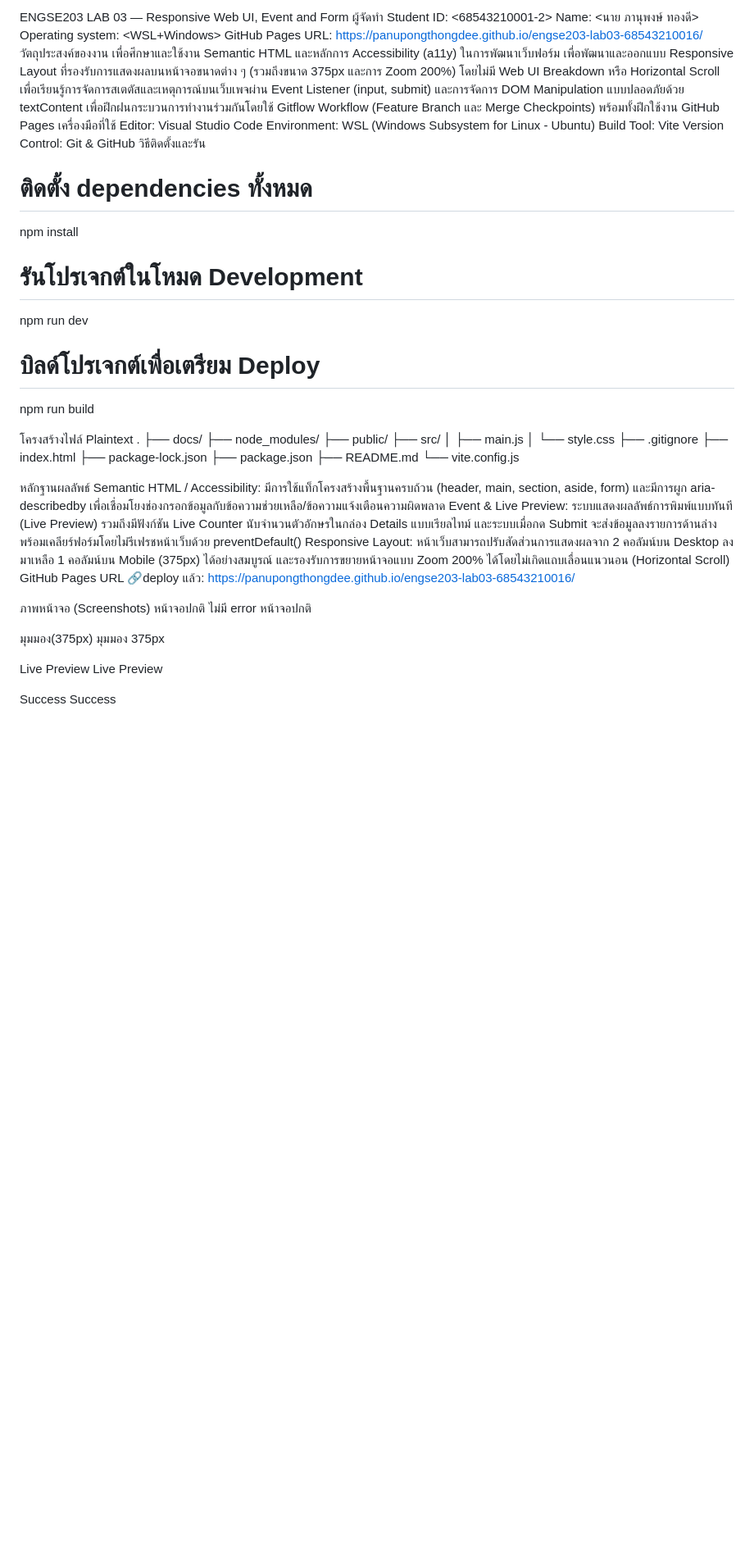
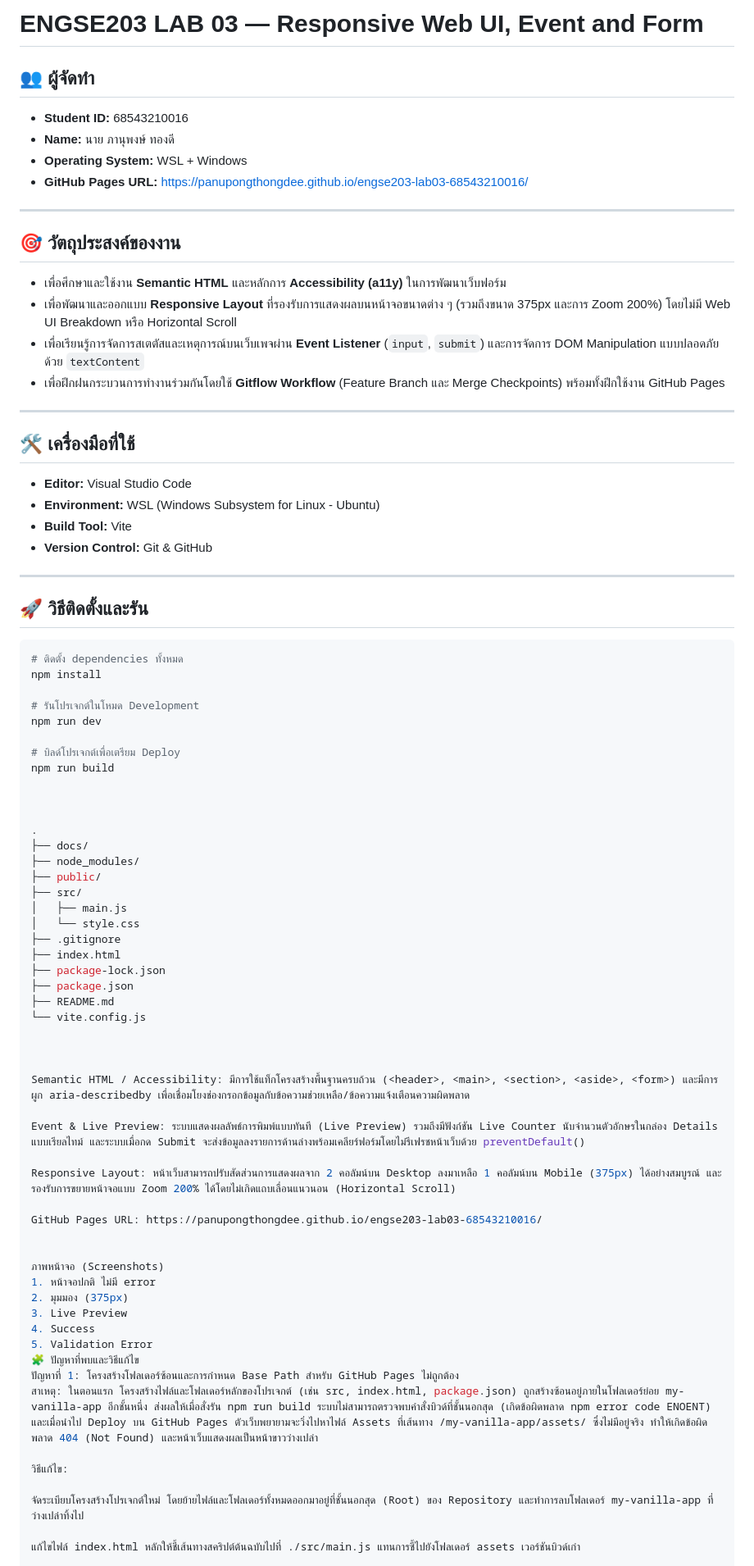
Before and after one commit to PanupongThongdee/engse203-lab03-68543210016, a Markdown page: README.md, the part around one of its changes. Shown at 82% size. Rendered like a GitHub page; blank space fills up the shorter version.

````diff
--- a/README.md
+++ b/README.md
@@ -1,20 +1,32 @@
-ENGSE203 LAB 03 — Responsive Web UI, Event and Form
-ผู้จัดทำ
-Student ID: <68543210001-2>
-Name: <นาย ภานุพงษ์ ทองดี>
-Operating system: <WSL+Windows>
-GitHub Pages URL:  https://panupongthongdee.github.io/engse203-lab03-68543210016/
-วัตถุประสงค์ของงาน
-เพื่อศึกษาและใช้งาน Semantic HTML และหลักการ Accessibility (a11y) ในการพัฒนาเว็บฟอร์ม
-เพื่อพัฒนาและออกแบบ Responsive Layout ที่รองรับการแสดงผลบนหน้าจอขนาดต่าง ๆ (รวมถึงขนาด 375px และการ Zoom 200%) โดยไม่มี Web UI Breakdown หรือ Horizontal Scroll
-เพื่อเรียนรู้การจัดการสเตตัสและเหตุการณ์บนเว็บเพจผ่าน Event Listener (input, submit) และการจัดการ DOM Manipulation แบบปลอดภัยด้วย textContent
-เพื่อฝึกฝนกระบวนการทำงานร่วมกันโดยใช้ Gitflow Workflow (Feature Branch และ Merge Checkpoints) พร้อมทั้งฝึกใช้งาน GitHub Pages
-เครื่องมือที่ใช้
-Editor: Visual Studio Code
-Environment: WSL (Windows Subsystem for Linux - Ubuntu)
-Build Tool: Vite
-Version Control: Git & GitHub
-วิธีติดตั้งและรัน
+# ENGSE203 LAB 03 — Responsive Web UI, Event and Form
+
+## 👥 ผู้จัดทำ
+* **Student ID:** 68543210016
+* **Name:** นาย ภานุพงษ์ ทองดี
+* **Operating System:** WSL + Windows
+* **GitHub Pages URL:** [https://panupongthongdee.github.io/engse203-lab03-68543210016/](https://panupongthongdee.github.io/engse203-lab03-68543210016/)
+
+---
+
+## 🎯 วัตถุประสงค์ของงาน
+* เพื่อศึกษาและใช้งาน **Semantic HTML** และหลักการ **Accessibility (a11y)** ในการพัฒนาเว็บฟอร์ม
+* เพื่อพัฒนาและออกแบบ **Responsive Layout** ที่รองรับการแสดงผลบนหน้าจอขนาดต่าง ๆ (รวมถึงขนาด 375px และการ Zoom 200%) โดยไม่มี Web UI Breakdown หรือ Horizontal Scroll
+* เพื่อเรียนรู้การจัดการสเตตัสและเหตุการณ์บนเว็บเพจผ่าน **Event Listener** (`input`, `submit`) และการจัดการ DOM Manipulation แบบปลอดภัยด้วย `textContent`
+* เพื่อฝึกฝนกระบวนการทำงานร่วมกันโดยใช้ **Gitflow Workflow** (Feature Branch และ Merge Checkpoints) พร้อมทั้งฝึกใช้งาน GitHub Pages
+
+---
+
+## 🛠️ เครื่องมือที่ใช้
+* **Editor:** Visual Studio Code
+* **Environment:** WSL (Windows Subsystem for Linux - Ubuntu)
+* **Build Tool:** Vite
+* **Version Control:** Git & GitHub
+
+---
+
+## 🚀 วิธีติดตั้งและรัน
+
+```bash
 # ติดตั้ง dependencies ทั้งหมด
 npm install
 
@@ -24,8 +36,8 @@ npm run dev
 # บิลด์โปรเจกต์เพื่อเตรียม Deploy
 npm run build
 
-โครงสร้างไฟล์
-Plaintext
+
+
 .
 ├── docs/
 ├── node_modules/
@@ -40,22 +52,30 @@ Plaintext
 ├── README.md
 └── vite.config.js
 
-หลักฐานผลลัพธ์
-Semantic HTML / Accessibility: มีการใช้แท็กโครงสร้างพื้นฐานครบถ้วน (header, main, section, aside, form) และมีการผูก aria-describedby เพื่อเชื่อมโยงช่องกรอกข้อมูลกับข้อความช่วยเหลือ/ข้อความแจ้งเตือนความผิดพลาด
+
+
+Semantic HTML / Accessibility: มีการใช้แท็กโครงสร้างพื้นฐานครบถ้วน (<header>, <main>, <section>, <aside>, <form>) และมีการผูก aria-describedby เพื่อเชื่อมโยงช่องกรอกข้อมูลกับข้อความช่วยเหลือ/ข้อความแจ้งเตือนความผิดพลาด
+
 Event & Live Preview: ระบบแสดงผลลัพธ์การพิมพ์แบบทันที (Live Preview) รวมถึงมีฟังก์ชัน Live Counter นับจำนวนตัวอักษรในกล่อง Details แบบเรียลไทม์ และระบบเมื่อกด Submit จะส่งข้อมูลลงรายการด้านล่างพร้อมเคลียร์ฟอร์มโดยไม่รีเฟรชหน้าเว็บด้วย preventDefault()
+
 Responsive Layout: หน้าเว็บสามารถปรับสัดส่วนการแสดงผลจาก 2 คอลัมน์บน Desktop ลงมาเหลือ 1 คอลัมน์บน Mobile (375px) ได้อย่างสมบูรณ์ และรองรับการขยายหน้าจอแบบ Zoom 200% ได้โดยไม่เกิดแถบเลื่อนแนวนอน (Horizontal Scroll)
-GitHub Pages URL 🔗deploy แล้ว:  https://panupongthongdee.github.io/engse203-lab03-68543210016/
+
+GitHub Pages URL: https://panupongthongdee.github.io/engse203-lab03-68543210016/
+
 
 ภาพหน้าจอ (Screenshots)
-หน้าจอปกติ ไม่มี error
-หน้าจอปกติ
+1. หน้าจอปกติ ไม่มี error
+2. มุมมอง (375px)
+3. Live Preview
+4. Success
+5. Validation Error
+🧩 ปัญหาที่พบและวิธีแก้ไข
+ปัญหาที่ 1: โครงสร้างโฟลเดอร์ซ้อนและการกำหนด Base Path สำหรับ GitHub Pages ไม่ถูกต้อง
+สาเหตุ: ในตอนแรก โครงสร้างไฟล์และโฟลเดอร์หลักของโปรเจกต์ (เช่น src, index.html, package.json) ถูกสร้างซ้อนอยู่ภายในโฟลเดอร์ย่อย my-vanilla-app อีกชั้นหนึ่ง ส่งผลให้เมื่อสั่งรัน npm run build ระบบไม่สามารถตรวจพบคำสั่งบิวด์ที่ชั้นนอกสุด (เกิดข้อผิดพลาด npm error code ENOENT) และเมื่อนำไป Deploy บน GitHub Pages ตัวเว็บพยายามจะวิ่งไปหาไฟล์ Assets ที่เส้นทาง /my-vanilla-app/assets/ ซึ่งไม่มีอยู่จริง ทำให้เกิดข้อผิดพลาด 404 (Not Found) และหน้าเว็บแสดงผลเป็นหน้าขาวว่างเปล่า
 
-มุมมอง(375px)
-มุมมอง 375px
+วิธีแก้ไข:
 
-Live Preview
-Live Preview
+จัดระเบียบโครงสร้างโปรเจกต์ใหม่ โดยย้ายไฟล์และโฟลเดอร์ทั้งหมดออกมาอยู่ที่ชั้นนอกสุด (Root) ของ Repository และทำการลบโฟลเดอร์ my-vanilla-app ที่ว่างเปล่าทิ้งไป
 
-Success
-Success
+แก้ไขไฟล์ index.html หลักให้ชี้เส้นทางสคริปต์ต้นฉบับไปที่ ./src/main.js แทนการชี้ไปยังโฟลเดอร์ assets เวอร์ชันบิวด์เก่า
 
````
Also changed, not shown: other parts of README.md (+10 -18 lines).
